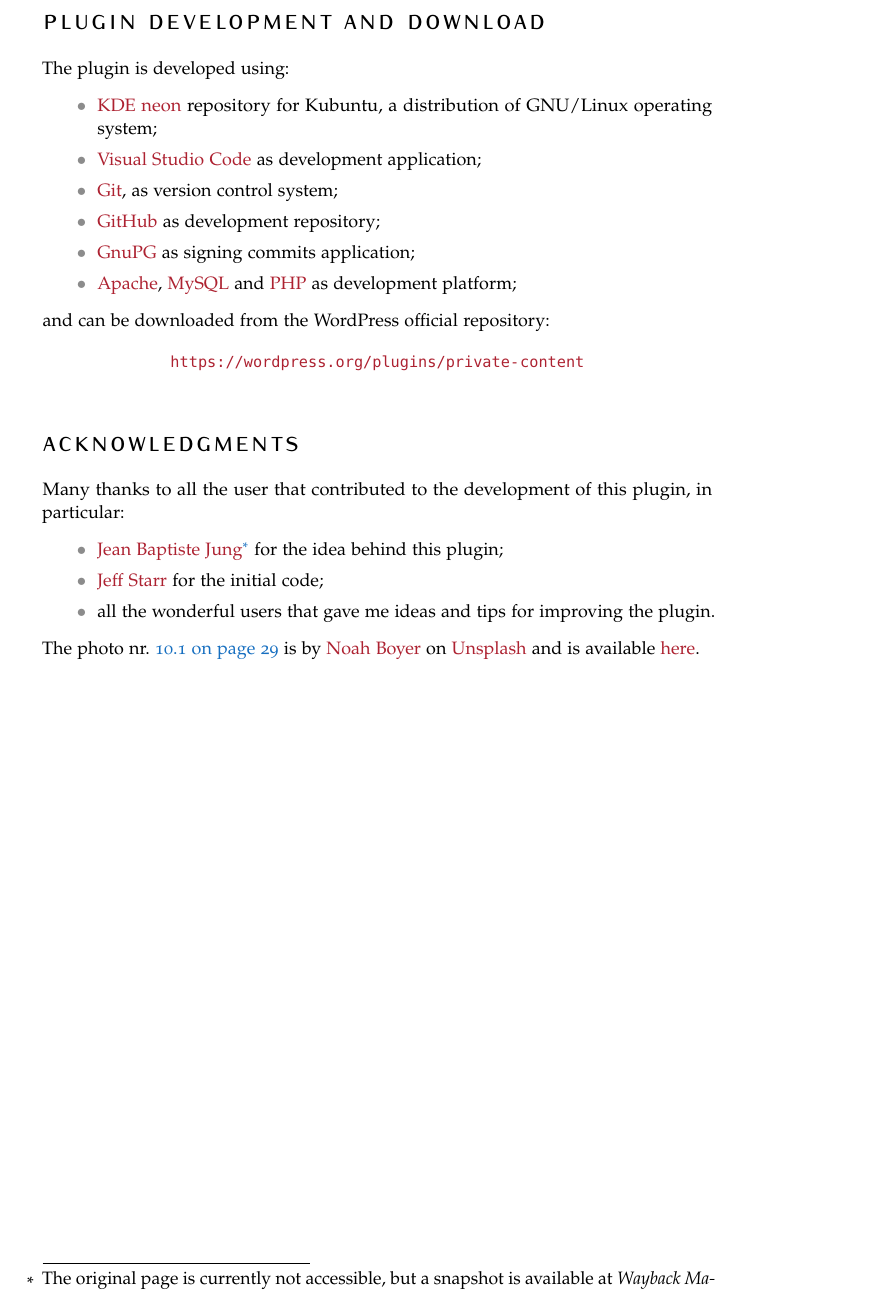
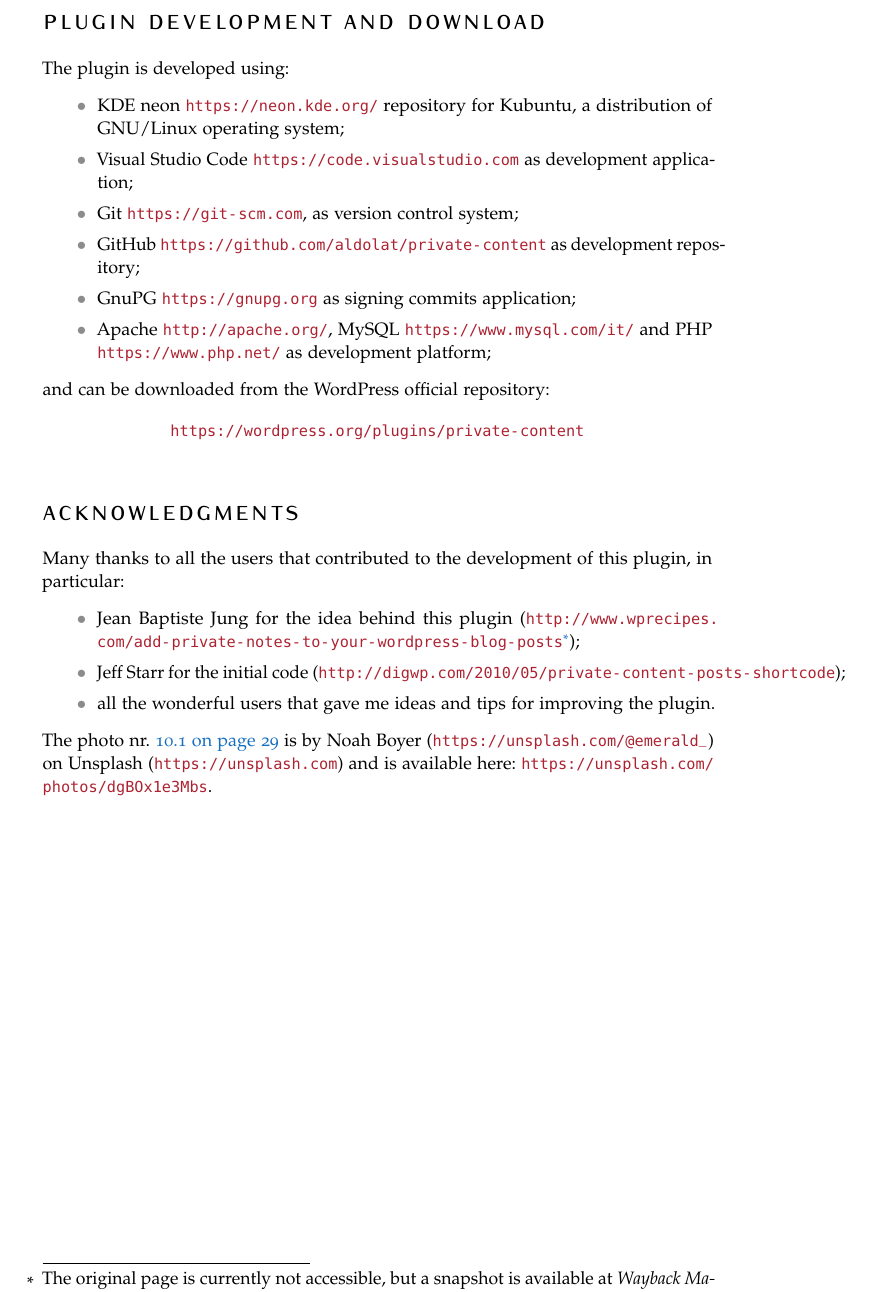
Before and after one commit to aldolat/private-content.latex, a LaTeX thesis (private-content.tex, which reads pages/colophon.tex): part of page 3 of 39, cut so that both start at the same text. Compiled offline with pdfLaTeX.

Commit message:
Removed nested URLs

```diff
--- a/pages/colophon.tex
+++ b/pages/colophon.tex
@@ -42,17 +42,17 @@
 	\noindent The plugin is developed using:
 
 	\begin{itemize}
-		\item \href{https://neon.kde.org/}{KDE neon} repository for Kubuntu, a
+		\item KDE neon \url{https://neon.kde.org/} repository for Kubuntu, a
 		distribution of GNU/Linux operating system;
-		\item \href{https://code.visualstudio.com}{Visual Studio Code} as
+		\item Visual Studio Code \url{https://code.visualstudio.com} as
 		development application;
-		\item \href{https://git-scm.com}{Git}, as version control system;
-		\item \href{https://github.com/aldolat/private-content}{GitHub} as
+		\item Git \url{https://git-scm.com}, as version control system;
+		\item GitHub \url{https://github.com/aldolat/private-content} as
 		development repository;
-		\item \href{https://gnupg.org}{GnuPG} as signing commits application;
-		\item \href{http://apache.org/}{Apache},
-		\href{https://www.mysql.com/it/}{MySQL} and
-		\href{https://www.php.net/}{PHP} as development platform;
+		\item GnuPG \url{https://gnupg.org} as signing commits application;
+		\item Apache \url{http://apache.org/}, MySQL
+		\url{https://www.mysql.com/it/} and PHP \url{https://www.php.net/} as
+		development platform;
 	\end{itemize}
 
 	\noindent and can be downloaded from the WordPress official repository:
@@ -62,24 +62,24 @@
 
 	\section*{Acknowledgments}
 
-	Many thanks to all the user that contributed to the development of this
+	Many thanks to all the users that contributed to the development of this
 	plugin, in particular:
 
 	\begin{itemize}
-		\item
-		\href{http://www.wprecipes.com/add-private-notes-to-your-wordpress-blog-posts}{Jean
-		Baptiste Jung}\footnote{The original page is currently not accessible, but a
-		snapshot is available at \emph{Wayback Machine}:
-		\url{https://web.archive.org/web/20090518121832/http://www.wprecipes.com/add-private-notes-to-your-wordpress-blog-posts}.}
-		for the idea behind this plugin;
-		\item \href{http://digwp.com/2010/05/private-content-posts-shortcode}{Jeff Starr}
-		for the initial code;
+		\item Jean Baptiste Jung for the idea behind this plugin
+		(\url{http://www.wprecipes.com/add-private-notes-to-your-wordpress-blog-posts}\footnote{The
+		original page is currently not accessible, but a snapshot is available
+		at \emph{Wayback Machine}:
+		\url{https://web.archive.org/web/20090518121832/http://www.wprecipes.com/add-private-notes-to-your-wordpress-blog-posts}.});
+		\item Jeff Starr for the initial code
+		(\url{http://digwp.com/2010/05/private-content-posts-shortcode});
 		\item all the wonderful users that gave me ideas and tips for improving
 		the plugin.
 	\end{itemize}
 
-	\noindent The photo nr.~\vref{fig:dolphin} is by
-	\href{https://unsplash.com/@emerald_}{Noah Boyer} on
-	\href{https://unsplash.com}{Unsplash} and is available \href{https://unsplash.com/photos/dgBOx1e3Mbs}{here}.
+	\noindent The photo nr.~\vref{fig:dolphin} is by Noah Boyer
+	(\url{https://unsplash.com/@emerald_}) on Unsplash
+	(\url{https://unsplash.com}) and is available here:
+	\url{https://unsplash.com/photos/dgBOx1e3Mbs}.
 
 \endgroup
```
Also changed, not shown: 1 other file.
